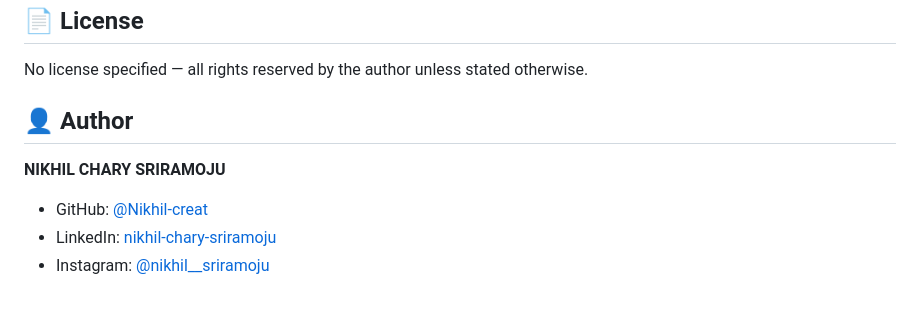
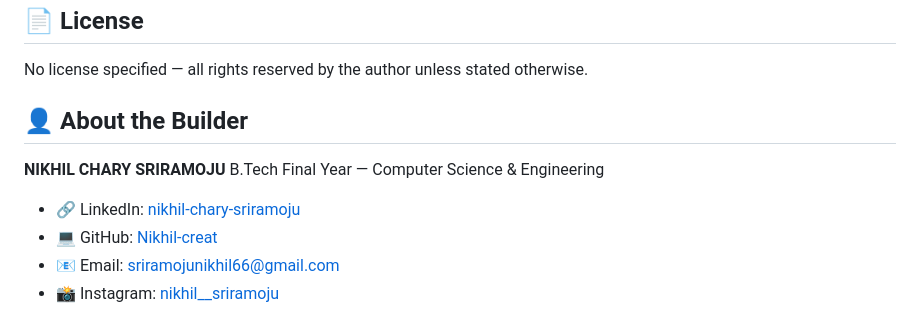
Before and after one commit to Nikhil-creat/AssignmentWriter, a Markdown page: README.md, the part around the change. Drawn GitHub-style.

Commit message:
Revise author section to 'About the Builder'
Updated author section to include additional information and links.

```diff
--- a/README.md
+++ b/README.md
@@ -46,9 +46,12 @@ Your Gemini API key and draft content are stored **only in your browser's `local
 
 No license specified — all rights reserved by the author unless stated otherwise.
 
-## 👤 Author
+## 👤 About the Builder
 
 **NIKHIL CHARY SRIRAMOJU**
-- GitHub: [@Nikhil-creat](https://github.com/Nikhil-creat)
-- LinkedIn: [nikhil-chary-sriramoju](https://in.linkedin.com/in/nikhil-chary-sriramoju-95041b38a)
-- Instagram: [@nikhil__sriramoju](https://www.instagram.com/nikhil__sriramoju?stkn=MTFxdDZobmJtb2RoaA==)
+B.Tech Final Year — Computer Science & Engineering
+
+- 🔗 LinkedIn: [nikhil-chary-sriramoju](https://in.linkedin.com/in/nikhil-chary-sriramoju-95041b38a)
+- 💻 GitHub: [Nikhil-creat](https://github.com/Nikhil-creat)
+- 📧 Email: sriramojunikhil66@gmail.com
+- 📸 Instagram: [nikhil__sriramoju](https://www.instagram.com/nikhil__sriramoju)
```
